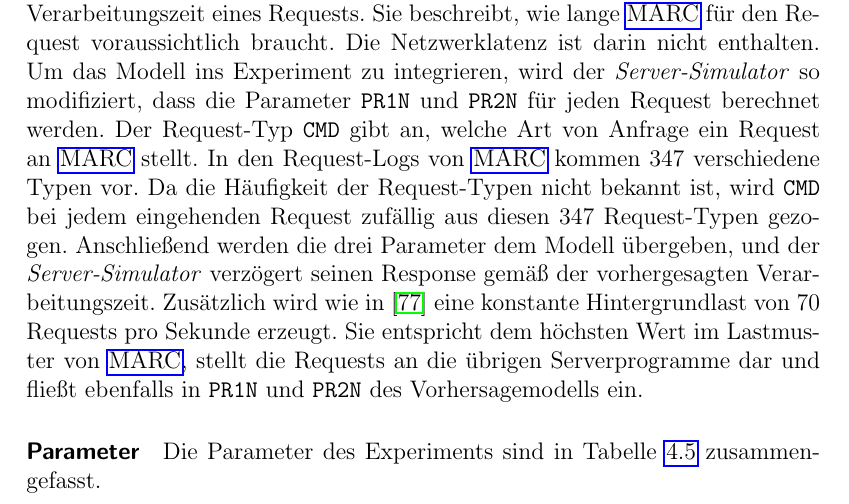
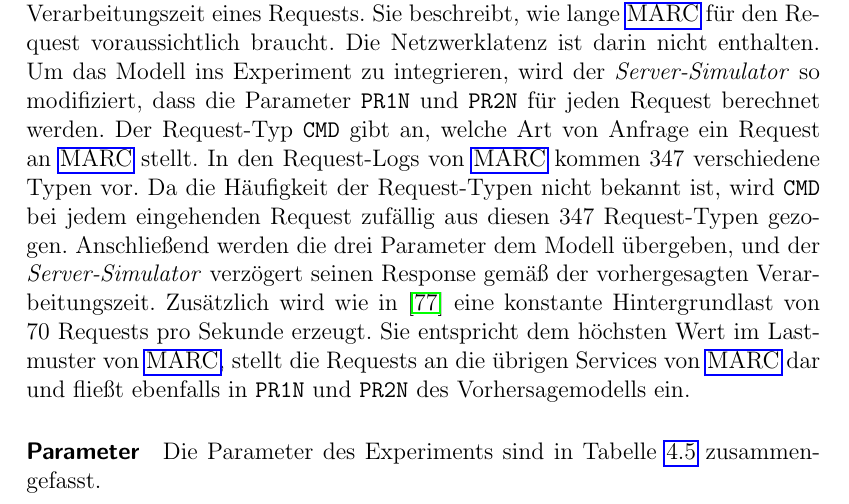
Before and after one commit to JadKHaddad/MT, a LaTeX thesis (main.tex, which reads tex/chapters/ALPS.tex): part of page 70 of 106, cut so that both start at the same text. Compiled offline with pdfLaTeX.

Commit message:
changed a word in fallstudie.tex

```diff
--- a/tex/chapters/ALPS.tex
+++ b/tex/chapters/ALPS.tex
@@ -285,7 +285,7 @@ Die Verarbeitungszeiten von \gls{marc} werden mithilfe eines trainierten Vorhers
       \item \texttt{CMD}: Request-Typ
 \end{itemize}
 
-Die Ausgabe des Modells ist ein einzelner Zahlenwert: die vorhergesagte Verarbeitungszeit eines Requests. Sie beschreibt, wie lange \gls{marc} für den Request voraussichtlich braucht. Die Netzwerklatenz ist darin nicht enthalten. Um das Modell ins Experiment zu integrieren, wird der \textit{Server-Simulator} so modifiziert, dass die Parameter \texttt{PR1N} und \texttt{PR2N} für jeden Request berechnet werden. Der Request-Typ \texttt{CMD} gibt an, welche Art von Anfrage ein Request an \gls{marc} stellt. In den Request-Logs von \gls{marc} kommen 347 verschiedene Typen vor. Da die Häufigkeit der Request-Typen nicht bekannt ist, wird \texttt{CMD} bei jedem eingehenden Request zufällig aus diesen 347 Request-Typen gezogen. Anschließend werden die drei Parameter dem Modell übergeben, und der \textit{Server-Simulator} verzögert seinen Response gemäß der vorhergesagten Verarbeitungszeit. Zusätzlich wird wie in~\citep{rast22} eine konstante Hintergrundlast von 70 Requests pro Sekunde erzeugt. Sie entspricht dem höchsten Wert im Lastmuster von \gls{marc}, stellt die Requests an die übrigen Serverprogramme dar und fließt ebenfalls in \texttt{PR1N} und \texttt{PR2N} des Vorhersagemodells ein.
+Die Ausgabe des Modells ist ein einzelner Zahlenwert: die vorhergesagte Verarbeitungszeit eines Requests. Sie beschreibt, wie lange \gls{marc} für den Request voraussichtlich braucht. Die Netzwerklatenz ist darin nicht enthalten. Um das Modell ins Experiment zu integrieren, wird der \textit{Server-Simulator} so modifiziert, dass die Parameter \texttt{PR1N} und \texttt{PR2N} für jeden Request berechnet werden. Der Request-Typ \texttt{CMD} gibt an, welche Art von Anfrage ein Request an \gls{marc} stellt. In den Request-Logs von \gls{marc} kommen 347 verschiedene Typen vor. Da die Häufigkeit der Request-Typen nicht bekannt ist, wird \texttt{CMD} bei jedem eingehenden Request zufällig aus diesen 347 Request-Typen gezogen. Anschließend werden die drei Parameter dem Modell übergeben, und der \textit{Server-Simulator} verzögert seinen Response gemäß der vorhergesagten Verarbeitungszeit. Zusätzlich wird wie in~\citep{rast22} eine konstante Hintergrundlast von 70 Requests pro Sekunde erzeugt. Sie entspricht dem höchsten Wert im Lastmuster von \gls{marc}, stellt die Requests an die übrigen Services von \gls{marc} dar und fließt ebenfalls in \texttt{PR1N} und \texttt{PR2N} des Vorhersagemodells ein.
 
 \paragraph{Parameter}
 
```
Also changed, not shown: .build/main.pdf. Lines whose indentation alone changed are shown as unchanged.
